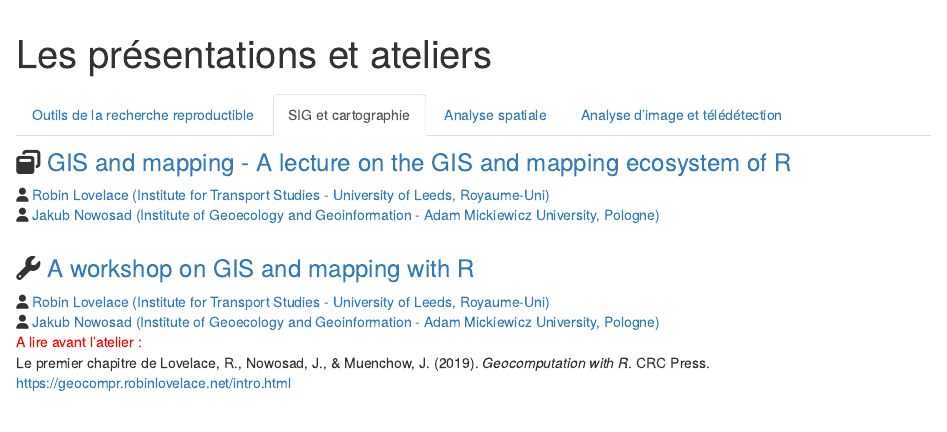
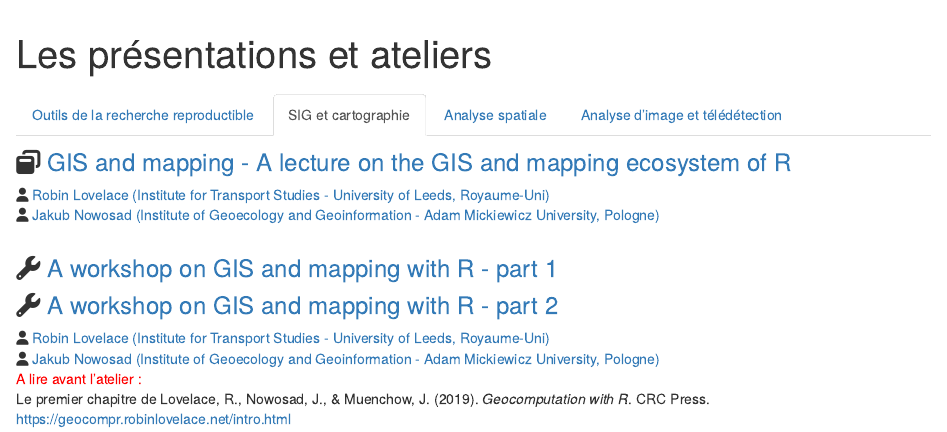
Before and after one commit to sigr2021/site, an R Markdown document (presentations.Rmd): the page in a window 1100 px wide, from its top. Rendered offline with R 4.5, knitr and Pandoc, with nearby package versions.

Commit message:
update GIS/map workshop

```diff
--- a/presentations.Rmd
+++ b/presentations.Rmd
@@ -30,11 +30,16 @@ Bryan J. 2017. Excuse me, do you have a moment to talk about version control? *P
 <i class="fas fa-user"></i> <a href="https://nowosad.github.io/">Jakub Nowosad (Institute of Geoecology and Geoinformation - Adam Mickiewicz University, Pologne)</a>
 </br></br>
 
-### <i class="fas fa-wrench"></i> [A workshop on GIS and mapping with R](https://github.com/nowosad/SIGR2021)
+### <i class="fas fa-wrench"></i> [A workshop on GIS and mapping with R - part 1](https://nowosad.github.io/SIGR2021/workshop1/workshop1_rl.html)
+### <i class="fas fa-wrench"></i> [A workshop on GIS and mapping with R - part 2](https://nowosad.github.io/SIGR2021/workshop1/workshop1_jn.html)
 <i class="fas fa-user"></i> <a href="https://environment.leeds.ac.uk/transport/staff/953/dr-robin-lovelace">Robin Lovelace (Institute for Transport Studies - University of Leeds, Royaume-Uni)</a>
 <i class="fas fa-user"></i> <a href="https://nowosad.github.io/">Jakub Nowosad (Institute of Geoecology and Geoinformation - Adam Mickiewicz University, Pologne)</a>
 <font color = "red">A lire avant l'atelier :   </font>
 Le premier chapitre de Lovelace, R., Nowosad, J., & Muenchow, J. (2019). *Geocomputation with R*. CRC Press. https://geocompr.robinlovelace.net/intro.html
+
+
+
+
 
 ## Analyse spatiale
 
```
Also changed, not shown: 1 other file.
